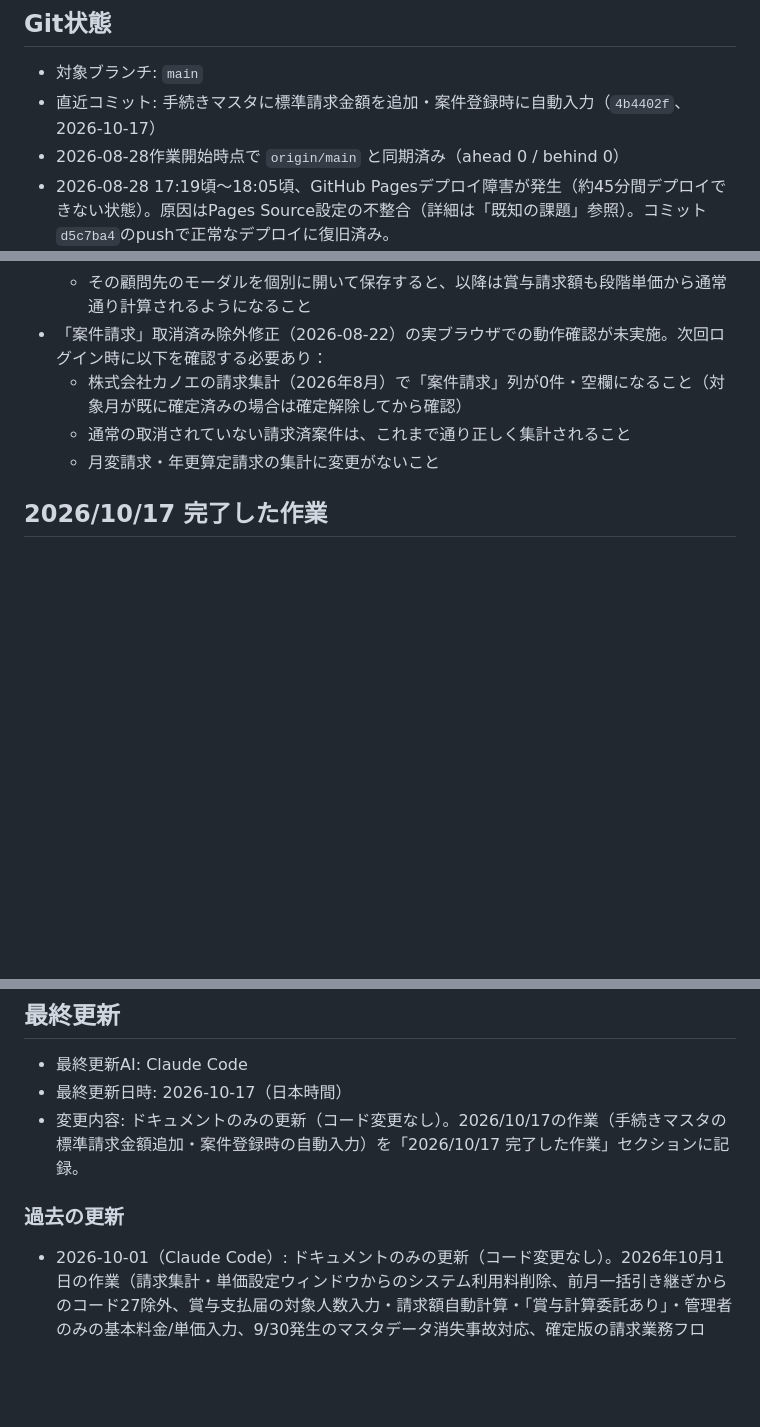
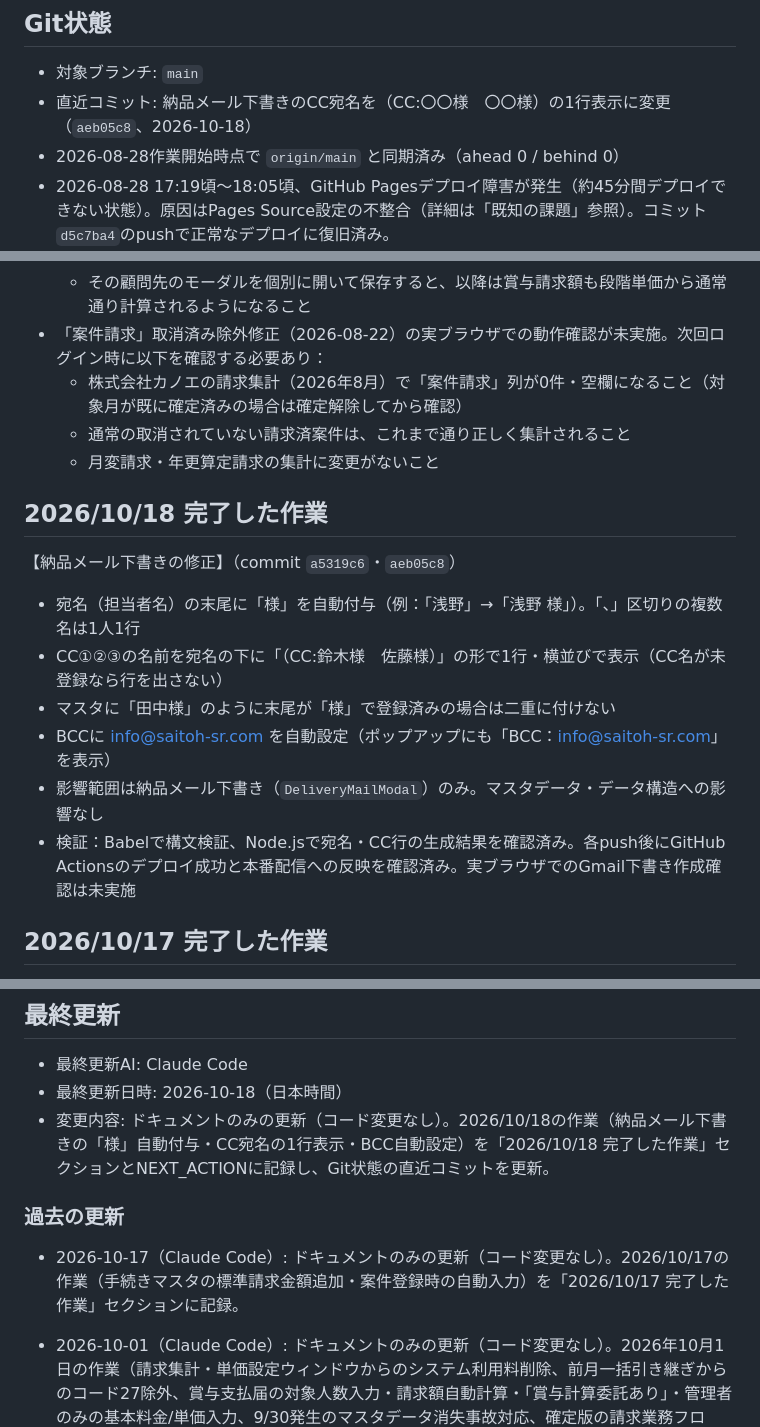
Before and after one commit to hiro-saitoh-sr/task-app, a Markdown page: PROJECT_STATUS.md, 3 parts joined by grey strips. Rendered like a GitHub page; blank space fills up the shorter version.

Commit message:
docs: PROJECT_STATUS.mdを2026/10/18時点に更新
Co-Authored-By: Claude Opus 5.5 <noreply@anthropic.com>

```diff
--- a/PROJECT_STATUS.md
+++ b/PROJECT_STATUS.md
@@ -7,7 +7,7 @@
 
 ## Git状態
 - 対象ブランチ: `main`
-- 直近コミット: 手続きマスタに標準請求金額を追加・案件登録時に自動入力（`4b4402f`、2026-10-17）
+- 直近コミット: 納品メール下書きのCC宛名を（CC:〇〇様　〇〇様）の1行表示に変更（`aeb05c8`、2026-10-18）
 - 2026-08-28作業開始時点で `origin/main` と同期済み（ahead 0 / behind 0）
 - 2026-08-28 17:19頃〜18:05頃、GitHub Pagesデプロイ障害が発生（約45分間デプロイできない状態）。原因はPages Source設定の不整合（詳細は「既知の課題」参照）。コミット`d5c7ba4`のpushで正常なデプロイに復旧済み。
 
@@ -309,6 +309,15 @@
   - 通常の取消されていない請求済案件は、これまで通り正しく集計されること
   - 月変請求・年更算定請求の集計に変更がないこと
 
+## 2026/10/18 完了した作業
+【納品メール下書きの修正】（commit `a5319c6`・`aeb05c8`）
+- 宛名（担当者名）の末尾に「様」を自動付与（例：「浅野」→「浅野 様」）。「、」区切りの複数名は1人1行
+- CC①②③の名前を宛名の下に「（CC:鈴木様　佐藤様）」の形で1行・横並びで表示（CC名が未登録なら行を出さない）
+- マスタに「田中様」のように末尾が「様」で登録済みの場合は二重に付けない
+- BCCに info@saitoh-sr.com を自動設定（ポップアップにも「BCC：info@saitoh-sr.com」を表示）
+- 影響範囲は納品メール下書き（`DeliveryMailModal`）のみ。マスタデータ・データ構造への影響なし
+- 検証：Babelで構文検証、Node.jsで宛名・CC行の生成結果を確認済み。各push後にGitHub Actionsのデプロイ成功と本番配信への反映を確認済み。実ブラウザでのGmail下書き作成確認は未実施
+
 ## 2026/10/17 完了した作業
 - 手続きマスタに「標準請求金額」フィールドを追加
 - 案件登録・編集時に手続き選択で請求金額欄に自動入力
@@ -417,10 +428,11 @@
 
 ## 最終更新
 - 最終更新AI: Claude Code
-- 最終更新日時: 2026-10-17（日本時間）
-- 変更内容: ドキュメントのみの更新（コード変更なし）。2026/10/17の作業（手続きマスタの標準請求金額追加・案件登録時の自動入力）を「2026/10/17 完了した作業」セクションに記録。
+- 最終更新日時: 2026-10-18（日本時間）
+- 変更内容: ドキュメントのみの更新（コード変更なし）。2026/10/18の作業（納品メール下書きの「様」自動付与・CC宛名の1行表示・BCC自動設定）を「2026/10/18 完了した作業」セクションとNEXT_ACTIONに記録し、Git状態の直近コミットを更新。
 
 ### 過去の更新
+- 2026-10-17（Claude Code）: ドキュメントのみの更新（コード変更なし）。2026/10/17の作業（手続きマスタの標準請求金額追加・案件登録時の自動入力）を「2026/10/17 完了した作業」セクションに記録。
 - 2026-10-01（Claude Code）: ドキュメントのみの更新（コード変更なし）。2026年10月1日の作業（請求集計・単価設定ウィンドウからのシステム利用料削除、前月一括引き継ぎからのコード27除外、賞与支払届の対象人数入力・請求額自動計算・「賞与計算委託あり」・管理者のみの基本料金/単価入力、9/30発生のマスタデータ消失事故対応、確定版の請求業務フロー、次回の開発候補）を「2026年10月1日 実施内容」セクションとNEXT_ACTIONに記録。
 - 2026-09-06（Claude Code）: 給与計算「月次データ入力」ポップアップの月変チェック（改定月）を「月額変更届」グループとして折りたたみ表示に追加。表示ループを`[...PROCEDURE_GROUPS, '月額変更届'].map(...)`に変更し、末尾の専用グループで`relatedChecks`を表示（`isCheckGroup`フラグで分岐、他グループと同じ見出しクリック開閉に統一）。手続きマスタのグループ「給与変更・賞与支給」とは別枠の専用グループ名として扱う（`PROCEDURE_GROUPS`定数自体は変更なし）。子要素の表示内容（「月額変更届｜改定月：〇〇｜手続き対象者」）は変更前と同一。`relatedCases`・`relatedChecks`のデータ取得ロジック・`groupedCases`の判定・データ構造・他画面には変更なし。Babelで構文検証済み。実ブラウザでの折りたたみ・展開動作の確認は未実施（Chrome拡張機能未接続のため）。 最終更新日時: 2026-09-06（日本時間）
 - 2026-09-06（Claude Code）: 給与計算画面の年間全体イベント表示をバッジ風デザインに改善。当月・翌月（`state:'current'`または`'next'`）を、従来のオレンジ塗りつぶし（当月：オレンジ背景・白文字／翌月：薄いオレンジ背景・オレンジ文字）から、白背景・オレンジ枠線（`1.5px solid #ea580c`）・オレンジ太字の塗りつぶしなしアウトライン表示に統一（当月・翌月の見た目の区別はなくし、どちらも同じ控えめな強調に変更）。それ以外（`state:'none'`）は薄いグレー背景（`#f3f4f6`）・グレー枠線（`#d1d5db`）・グレー文字（`#6b7280`）の通常バッジに変更（角丸`borderRadius:'9999px'`で全バッジ共通のバッジ形状に統一）。当月徴収・翌月徴収の分割表示ロジック・強調判定ロジック・ラベル文言・他画面・データ構造には変更なし。Babelで構文検証済み、Node.jsで9月・3月表示時のハイライト対象が依頼の表示イメージと一致することを確認済み。実ブラウザでの表示確認は未実施（Chrome拡張機能未接続のため）。最終更新日時: 2026-09-06（日本時間）
```
Also changed, not shown: other parts of PROJECT_STATUS.md (+2 -0 lines).
